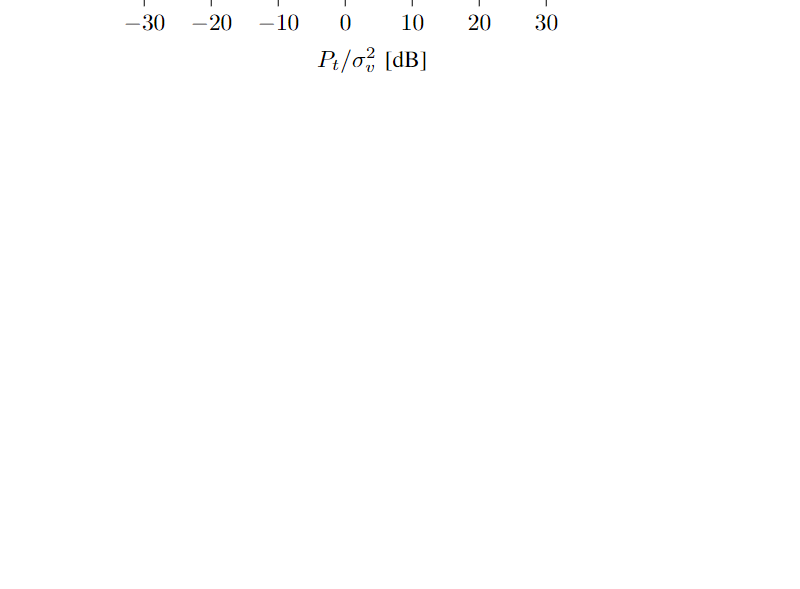
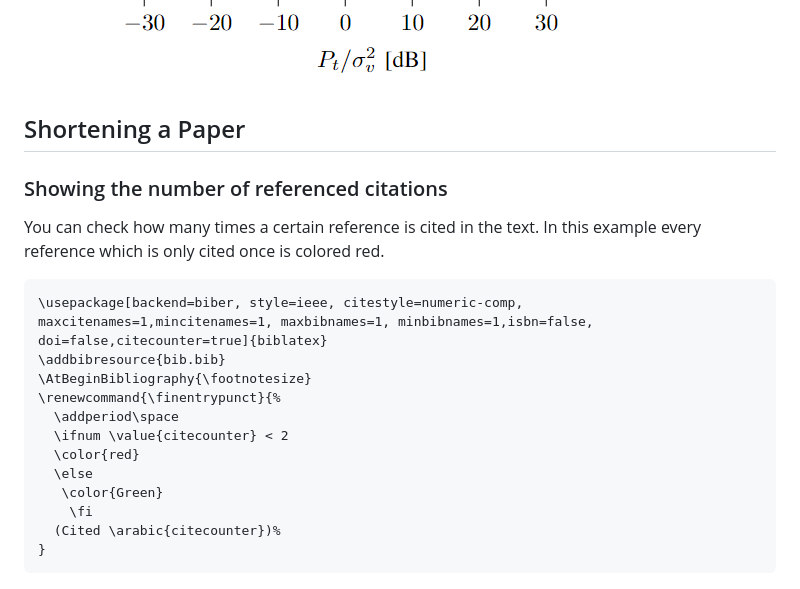
Before and after one commit to DRAMCO/writing-scientific-papers-in-latex-tips-and-tricks, a Markdown page: README.md, the part around the change. GitHub-like rendering; blank space fills up the shorter version.

````diff
--- a/README.md
+++ b/README.md
@@ -126,3 +126,23 @@ https://automeris.io/WebPlotDigitizer/
 example:
 
 ![My Image](figs/arc_example.PNG)
+
+## Shortening a Paper
+
+### Showing the number of referenced citations
+You can check how many times a certain reference is cited in the text. In this example every reference which is only cited once is colored red.
+
+```latex
+\usepackage[backend=biber, style=ieee, citestyle=numeric-comp, maxcitenames=1,mincitenames=1, maxbibnames=1, minbibnames=1,isbn=false, doi=false,citecounter=true]{biblatex}
+\addbibresource{bib.bib}
+\AtBeginBibliography{\footnotesize}
+\renewcommand{\finentrypunct}{%
+  \addperiod\space
+  \ifnum \value{citecounter} < 2
+  \color{red}
+  \else
+   \color{Green}
+    \fi
+  (Cited \arabic{citecounter})%
+}
+```
````
